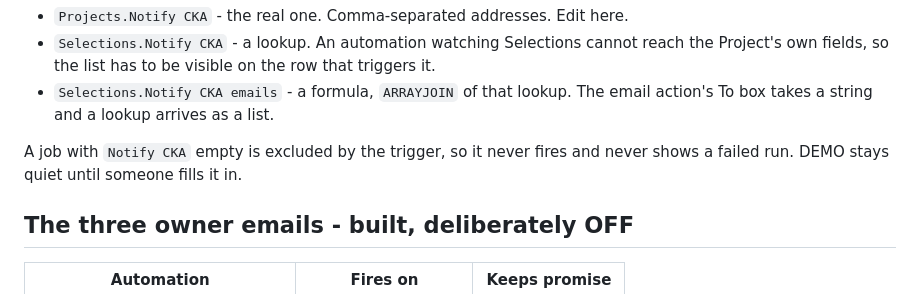
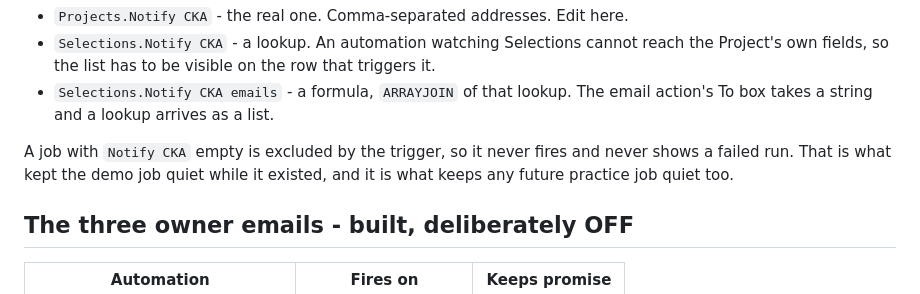
Before and after one commit to kcrousillat/CKA-Customer-Portal, a Markdown page: airtable/emails.md, the part around the change. Drawn GitHub-style.

```diff
--- a/airtable/emails.md
+++ b/airtable/emails.md
@@ -49,7 +49,8 @@ Three fields make this work, and two of them are plumbing:
   email action's To box takes a string and a lookup arrives as a list.
 
 A job with `Notify CKA` empty is excluded by the trigger, so it never fires and
-never shows a failed run. DEMO stays quiet until someone fills it in.
+never shows a failed run. That is what kept the demo job quiet while it existed,
+and it is what keeps any future practice job quiet too.
 
 ## The three owner emails - built, deliberately OFF
 
```
Also changed, not shown: STATUS.md (+25 -22 lines).
